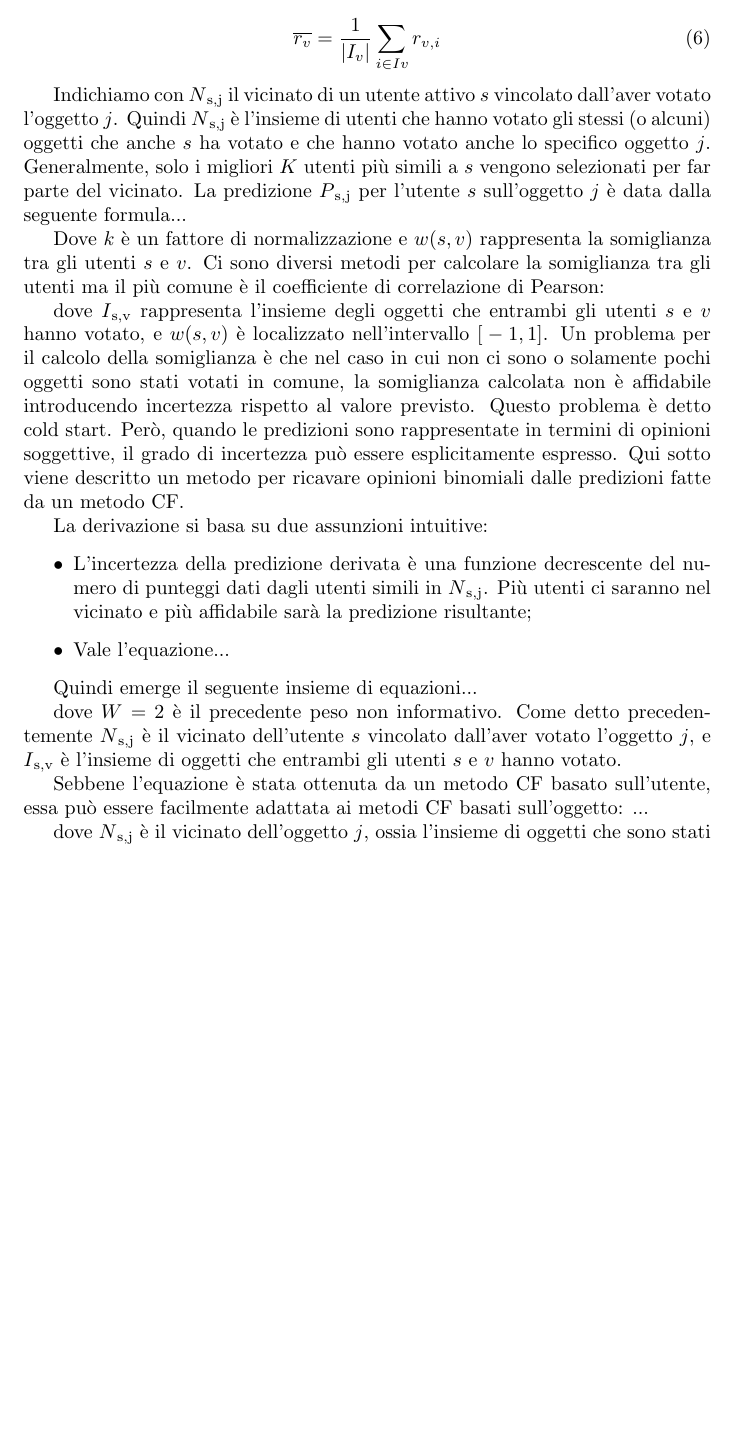
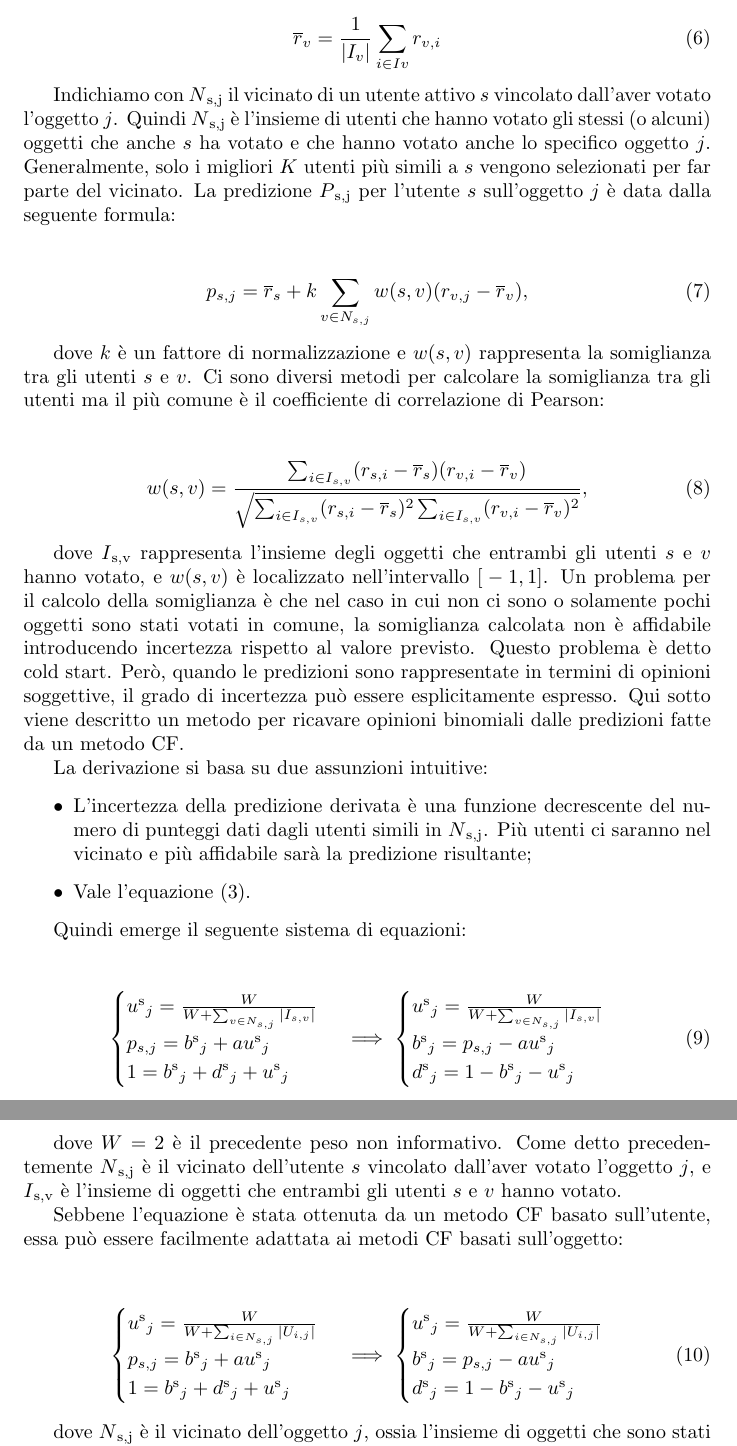
Before and after one commit to ceradini/progetto-ia, a LaTeX document (document.tex): part of page 10 of 17 before the commit and two parts of pages 10 and 11 of 17 after it, the two joined at a grey line, cut so that both start at the same text, the shorter picture padded with empty space. Compiled offline with pdfLaTeX.

Commit message:
formule finite

```diff
--- a/document.tex
+++ b/document.tex
@@ -323,8 +323,8 @@
 
 	\begin{center}
 	\begin{equation}
-		\overline{r_v}=\frac{1}{|I_v|} \sum_{i \in Iv} r_{v,i}
-		\label{equazione5}
+		\overline{r}_v=\frac{1}{|I_v|} \sum_{i \in Iv} r_{v,i}
+		\label{equazione6}
 	\end{equation}
 	\end{center}
 
@@ -334,12 +334,28 @@
 	hanno votato anche lo specifico oggetto $j$. Generalmente, solo i migliori
 	$K$ utenti più simili a $s$ vengono selezionati per far parte del vicinato.
 	La predizione $P\textsubscript{s,j}$ per l'utente $s$ sull'oggetto $j$ è data dalla seguente
-	formula...
+	formula:
 
-	Dove $k$ è un fattore di normalizzazione e $w(s,v)$ rappresenta la
+	\begin{center}
+		\begin{equation}
+			p_{s,j}=\overline{r}_s+k \sum_{v \in N_{s,j}}w(s,v)(r_{v,j}-\overline{r}_v),
+			\label{equazione7}
+		\end{equation}
+
+	\end{center}
+
+	dove $k$ è un fattore di normalizzazione e $w(s,v)$ rappresenta la
 	somiglianza tra gli utenti $s$ e $v$. Ci sono diversi metodi per calcolare
 	la somiglianza tra gli utenti ma il più comune è il coefficiente di
 	correlazione di Pearson:
+
+	\begin{center}
+		\begin{equation}
+			w(s,v)=\frac{\sum_{i \in I_{s,v}}(r_{s,i}-\overline{r}_s)(r_{v,i}-\overline{r}_v)}{\sqrt{\sum_{i \in I_{s,v}} (r_{s,i}-\overline{r}_s)^2 \sum_{i \in I_{s,v}}(r_{v,i}-\overline{r}_v)^2}},
+			\label{equazione8}
+		\end{equation}
+
+	\end{center}
 
 	dove $I\textsubscript{s,v}$ rappresenta l'insieme degli oggetti che entrambi gli utenti $s$
 	e $v$ hanno votato, e $w(s,v)$ è localizzato nell'intervallo ${[}-1,1{]}$. Un
@@ -360,10 +376,25 @@
 		numero di punteggi dati dagli utenti simili in $N\textsubscript{s,j}$. Più utenti ci
 		saranno nel vicinato e più affidabile sarà la predizione risultante;
 		\item
-		Vale l'equazione...
+		Vale l'equazione \eqref{equazione3}.
 	\end{itemize}
 
-	Quindi emerge il seguente insieme di equazioni...
+	Quindi emerge il seguente sistema di equazioni:
+
+	\begin{center}
+	\begin{equation}
+	\begin{cases}
+		u\textsuperscript{s}_j=\frac{W}{W+\sum_{v \in N_{s,j}}|I_{s,v}|}\\
+		p_{s,j}=b\textsuperscript{s}_j+au\textsuperscript{s}_j\\
+		1=b\textsuperscript{s}_j+d\textsuperscript{s}_j+u\textsuperscript{s}_j
+	\end{cases} \implies
+	\begin{cases}
+		u\textsuperscript{s}_j=\frac{W}{W+\sum_{v \in N_{s,j}}|I_{s,v}|}\\
+		b\textsuperscript{s}_j=p_{s,j}-au\textsuperscript{s}_j\\
+		d\textsuperscript{s}_j=1-b\textsuperscript{s}_j-u\textsuperscript{s}_j
+	\end{cases} \label{equazione9}
+	\end{equation}
+	\end{center}
 
 	dove $W = 2$ è il precedente peso non informativo. Come detto
 	precedentemente $N\textsubscript{s,j}$ è il vicinato dell'utente $s$ vincolato dall'aver
@@ -372,7 +403,21 @@
 
 	Sebbene l'equazione è stata ottenuta da un metodo CF basato sull'utente,
 	essa può essere facilmente adattata ai metodi CF basati sull'oggetto:
-	...
+
+	\begin{center}
+	\begin{equation}
+	\begin{cases}
+		u\textsuperscript{s}_j=\frac{W}{W+\sum_{i \in N_{s,j}}|U_{i,j}|}\\
+		p_{s,j}=b\textsuperscript{s}_j+au\textsuperscript{s}_j\\
+		1=b\textsuperscript{s}_j+d\textsuperscript{s}_j+u\textsuperscript{s}_j
+	\end{cases} \implies
+	\begin{cases}
+		u\textsuperscript{s}_j=\frac{W}{W+\sum_{i \in N_{s,j}}|U_{i,j}|}\\
+		b\textsuperscript{s}_j=p_{s,j}-au\textsuperscript{s}_j\\
+		d\textsuperscript{s}_j=1-b\textsuperscript{s}_j-u\textsuperscript{s}_j
+	\end{cases} \label{equazione10}
+	\end{equation}
+	\end{center}
 
 	dove $N\textsubscript{s,j}$ è il vicinato dell'oggetto $j$, ossia l'insieme di oggetti che
 	sono stati votati dagli utenti che hanno votato anche l'oggetto $j$ e dove
@@ -568,3 +610,4 @@
+	basato sull'utente. Dopo aver ottenuto le due
 	opinioni binomiali si può utilizzare l'algoritmo di seguito proposto per
 	combinare i risultati. L'algoritmo restituisce solamente il vettore di
 	belief $\textbf{b}$ del risultato combinato. Infatti è il vettore di
```
Also changed, not shown: document.tex (13 more changed lines).
